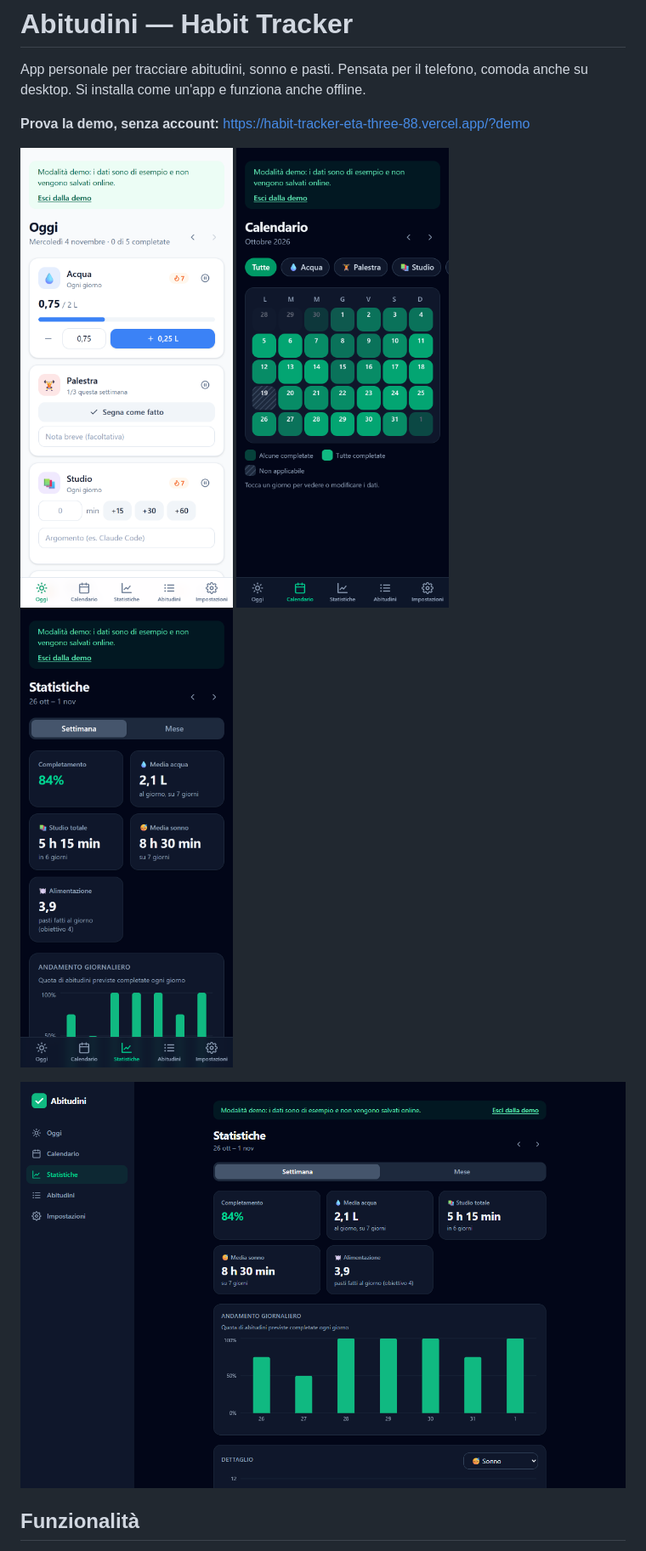
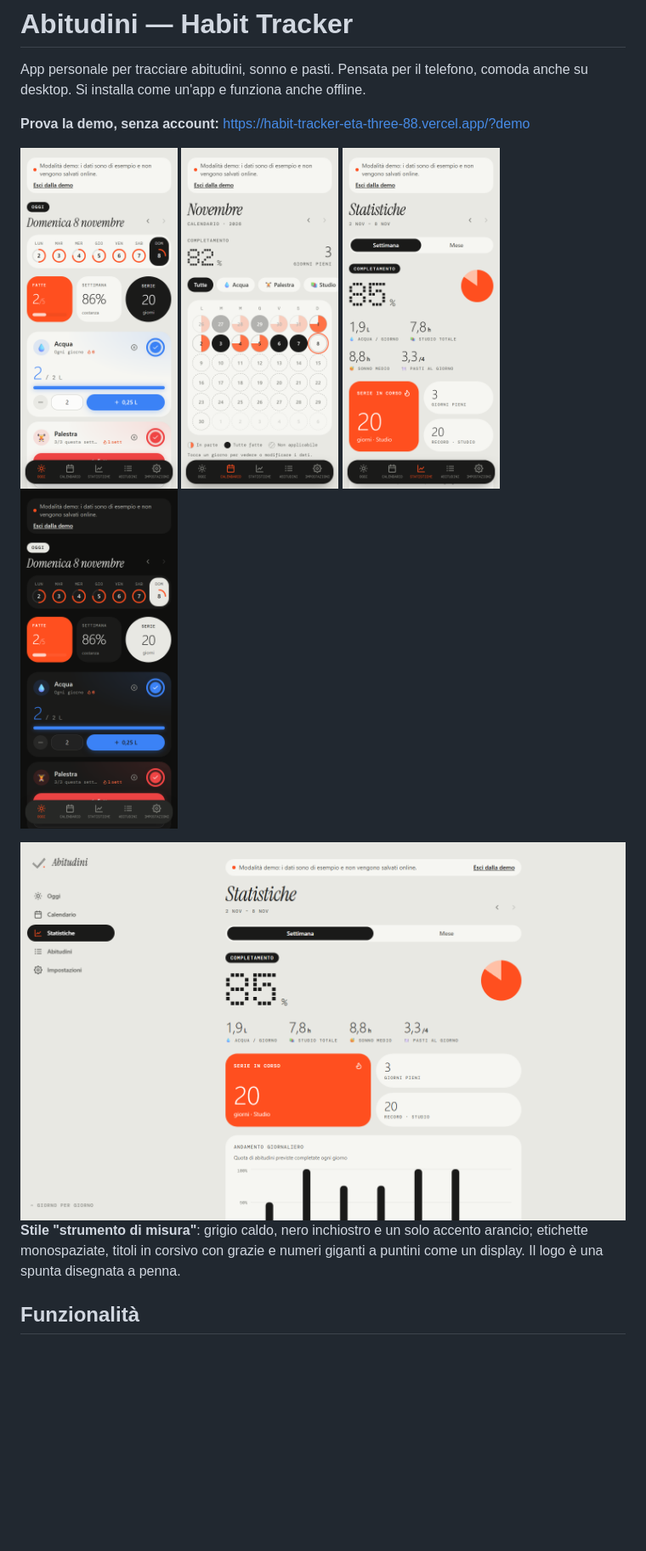
Before and after one commit to giorgio2004mg-creator/habit-tracker, a Markdown page: README.md, the part around one of its changes. Shown at 85% size. Rendered like a GitHub page; pictures changed too: docs/screenshots/calendario.png, docs/screenshots/desktop.png, docs/screenshots/oggi-chiaro.png; blank space fills up the shorter version.

```diff
--- a/README.md
+++ b/README.md
@@ -5,12 +5,15 @@ App personale per tracciare abitudini, sonno e pasti. Pensata per il telefono, c
 **Prova la demo, senza account:** https://habit-tracker-eta-three-88.vercel.app/?demo
 
 <p>
-  <img src="docs/screenshots/oggi-chiaro.png" alt="Pagina Oggi con il check-in delle abitudini" width="250">
-  <img src="docs/screenshots/calendario.png" alt="Calendario del mese con i giorni completati" width="250">
-  <img src="docs/screenshots/statistiche.png" alt="Statistiche settimanali" width="250">
+  <img src="docs/screenshots/oggi-chiaro.png" alt="Pagina Oggi: settimana ad anelli, riepilogo e check-in delle abitudini" width="185">
+  <img src="docs/screenshots/calendario.png" alt="Calendario del mese con i giorni a cerchio" width="185">
+  <img src="docs/screenshots/statistiche.png" alt="Statistiche con la percentuale a puntini" width="185">
+  <img src="docs/screenshots/oggi-scuro.png" alt="Pagina Oggi in tema scuro" width="185">
 </p>
 
 <img src="docs/screenshots/desktop.png" alt="Statistiche su desktop" width="770">
+
+**Stile "strumento di misura"**: grigio caldo, nero inchiostro e un solo accento arancio; etichette monospaziate, titoli in corsivo con grazie e numeri giganti a puntini come un display. Il logo è una spunta disegnata a penna.
 
 ## Funzionalità
 
```
Also changed, not shown: other parts of README.md (+5 -2 lines), 1 other file.
